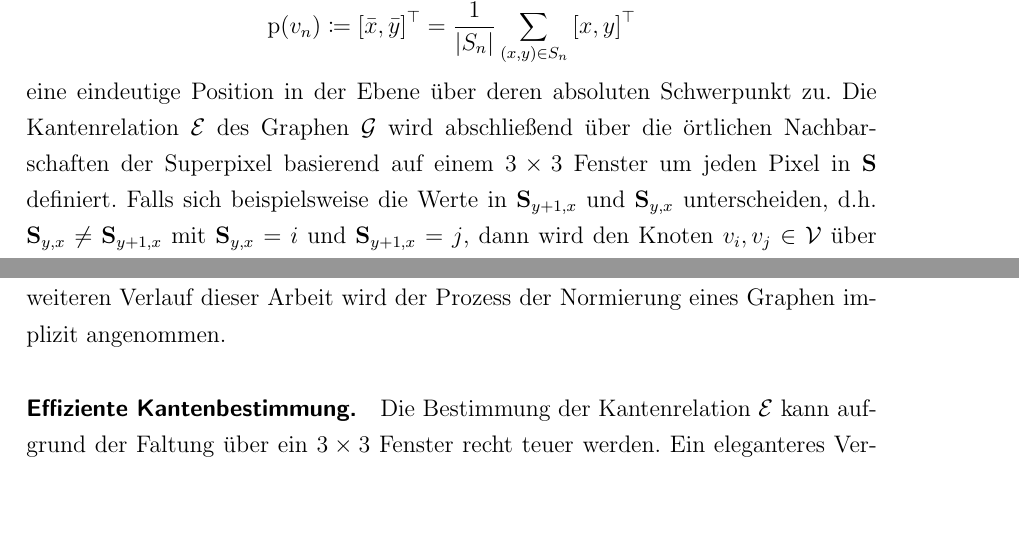
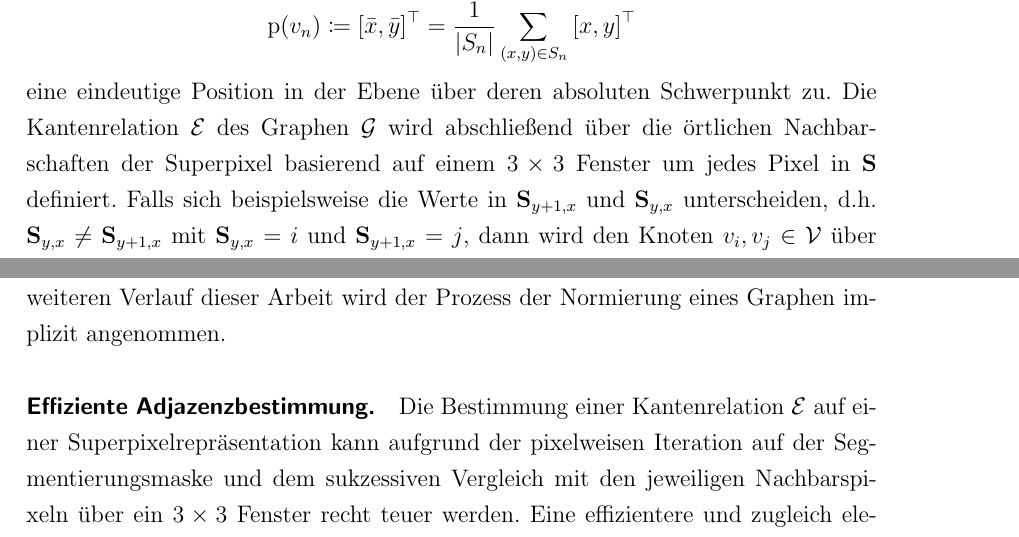
Before and after one commit to rusty1s/deep-learning-on-graphs, a LaTeX thesis (master/main.tex, which reads master/kapitel/bildgraphen/superpixel.tex): two parts of pages 13 and 15 of 65 before the commit and two parts of pages 13 and 15 of 67 after it, joined at a grey line, cut so that both start at the same text, the shorter picture padded with empty space. Compiled offline with pdfLaTeX.

Commit message:
adjazenzbestimmung

```diff
--- a/master/kapitel/bildgraphen/superpixel.tex
+++ b/master/kapitel/bildgraphen/superpixel.tex
@@ -18,7 +18,7 @@ Die Positionsfunktion $\gls{p} \colon \gls{V} \to \gls{R}^2$ ordnet den einzelne
   \gls{p}\left(\gls{v}_n\right) \coloneqq {\left[\bar{x}, \bar{y}\right]}^{\top} =  \frac{1}{\left|\gls{Smenge}_n\right|}\sum_{\left(x,y\right) \in \gls{Smenge}_n} {\left[x, y\right]}^{\top}
 \end{equation*}
 eine eindeutige Position in der Ebene über deren absoluten Schwerpunkt zu.
-Die Kantenrelation \gls{E} des Graphen \gls{G} wird abschließend über die örtlichen Nachbarschaften der Superpixel basierend auf einem $3 \times 3$ Fenster um jeden Pixel in \gls{Smaske} definiert.
+Die Kantenrelation \gls{E} des Graphen \gls{G} wird abschließend über die örtlichen Nachbarschaften der Superpixel basierend auf einem $3 \times 3$ Fenster um jedes Pixel in \gls{Smaske} definiert.
 Falls sich \bspw{} die Werte in $\gls{Smaske}_{y+1,x}$ und $\gls{Smaske}_{y,x}$ unterscheiden,
 \dhe{} $\gls{Smaske}_{y,x} \neq \gls{Smaske}_{y+1,x}$ mit $\gls{Smaske}_{y,x} = i$ und $\gls{Smaske}_{y+1,x}=j$, dann wird den Knoten $\gls{v}_i, \gls{v}_j \in \gls{V}$ über $\left(\gls{v}_i, \gls{v}_j\right) \in \gls{E}$ eine Kante in \gls{G} zugeordnet.
 Formal lassen sich dabei erneut die zwei Konnektivitäten $4$ und $8$ unterscheiden, für die in der Praxis lediglich ein Unterschied in Bereichen erkennbar ist, deren Superpixelregionen rechteckig als Gitter aneinander liegen.
@@ -43,8 +43,8 @@ Ein üblicher Trick, um dem entgegenzuwirken, ist die Aufsummierung von \gls{Adi
 Es ist anzumerken, dass der normierte Graph, repräsentiert als \gls{Adist}, neben der bereits vorhandenen Translationsinvarianz insbesondere skalierungsinvariant ist.
 Im weiteren Verlauf dieser Arbeit wird der Prozess der Normierung eines Graphen implizit angenommen.
 
-\paragraph{Effiziente Kantenbestimmung}
-\label{kantenbestimmung}
+\paragraph{Effiziente Adjazenzbestimmung}
+\label{adjazenzbestimmung}
 
-Die Bestimmung der Kantenrelation \gls{E} kann aufgrund der Faltung über ein $3 \times 3$ Fenster recht teuer werden.
-Ein eleganteres Verfahren
+Die Bestimmung einer Kantenrelation \gls{E} auf einer Superpixelrepräsentation kann aufgrund der pixelweisen Iteration auf der Segmentierungsmaske und dem sukzessiven Vergleich mit den jeweiligen Nachbarspixeln über ein $3 \times 3$ Fenster recht teuer werden.
+Eine effizientere und zugleich elegantere Bestimmung einer Kantenrelation als ungewichtete Adjazenzmatrix kann über eine versetzte Überlagerung der Segmentierungsmasken gewonnen werden.
```
Also changed, not shown: master/kapitel/bildgraphen/superpixel.tex (8 more changed lines).
